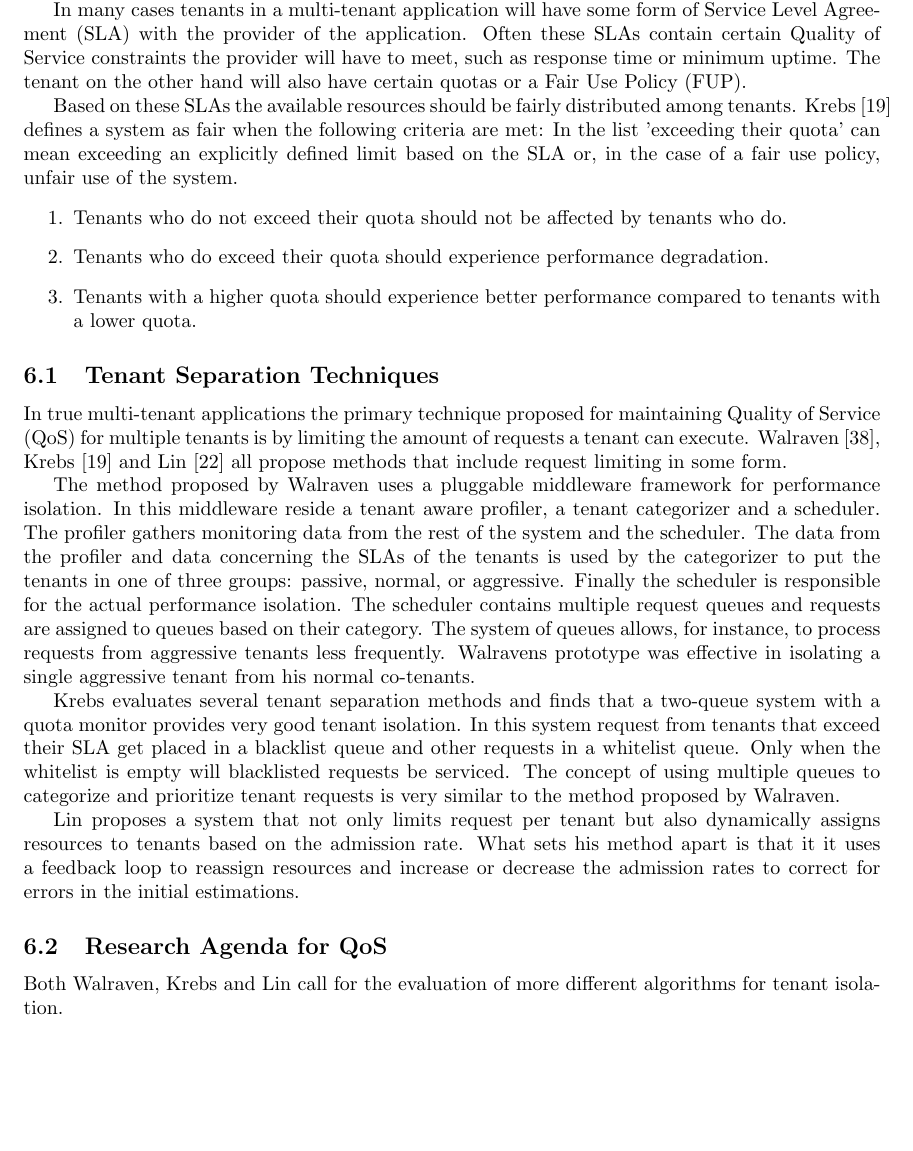
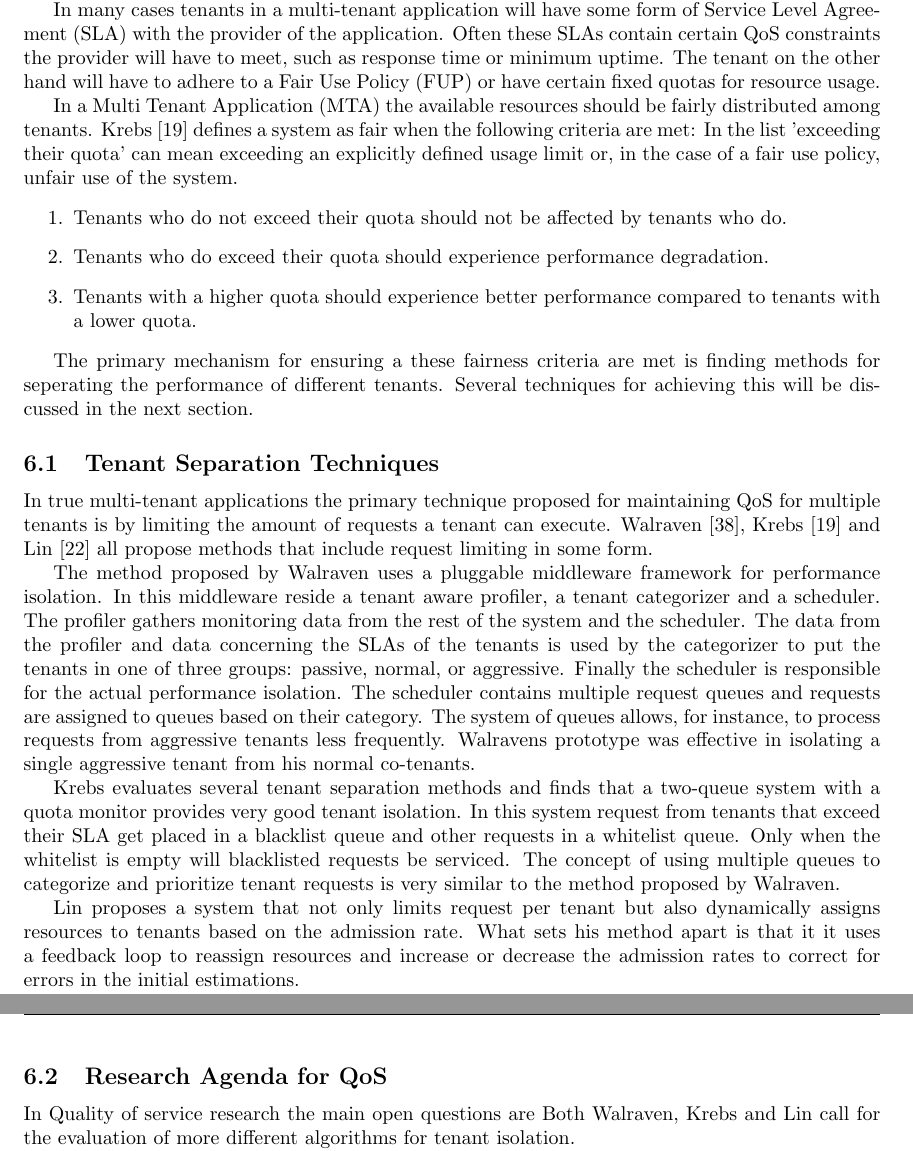
Before and after one commit to hermanbanken/TI3700, a LaTeX paper (paper.tex, which reads QoS.tex): part of page 11 of 20 before the commit and two parts of pages 11 and 12 of 20 after it, the two joined at a grey line, cut so that both start at the same text, the shorter picture padded with empty space. Compiled offline with pdfLaTeX.

Commit message:
More QoS fixes.

```diff
--- a/QoS.tex
+++ b/QoS.tex
@@ -2,19 +2,22 @@ In this section various methods for maintaining a good quality of service level
 The main challenges here are the metrics to use for measuring the current resource usage per tenant and how to separate tenants in such a way that the behaviour of one tenant will not affect the other tenants.~\cite{krebs2013metrics}
 
 In many cases tenants in a multi-tenant application will have some form of \ac{SLA} with the provider of the application.
-Often these SLAs contain certain Quality of Service constraints the provider will have to meet, such as response time or minimum uptime.
-The tenant on the other hand will also have certain quotas or a \ac{FUP}.
+Often these SLAs contain certain \ac{QoS} constraints the provider will have to meet, such as response time or minimum uptime.
+The tenant on the other hand will have to adhere to a \ac{FUP} or have certain fixed quotas for resource usage.
 
-Based on these \acp{SLA} the available resources should be fairly distributed among tenants.
+In a \ac{MTA} the available resources should be fairly distributed among tenants.
 Krebs~\cite{krebs2013metrics} defines a system as fair when the following criteria are met:
-In the list 'exceeding their quota' can mean exceeding an explicitly defined limit based on the SLA or, in the case of a fair use policy, unfair use of the system.
+In the list 'exceeding their quota' can mean exceeding an explicitly defined usage limit or, in the case of a fair use policy, unfair use of the system.
 \begin{enumerate}
 	\item Tenants who do not exceed their quota should not be affected by tenants who do.
 	\item Tenants who do exceed their quota should experience performance degradation.
 	\item Tenants with a higher quota should experience better performance compared to tenants with a lower quota.
 \end{enumerate}
 
+The primary mechanism for ensuring a these fairness criteria are met is finding methods for seperating the performance of different tenants.
+Several techniques for achieving this will be discussed in the next section.
 
+%TODO: Elaborate on metrics.
 
 \subsection{Tenant Separation Techniques}
 In true multi-tenant applications the primary technique proposed for maintaining \ac{QoS} for multiple tenants is by limiting the amount of requests a tenant can execute. Walraven~\cite{walraven2012towards}, Krebs~\cite{krebs2013metrics} and Lin~\cite{lin2009feedback} all propose methods that include request limiting in some form.
@@ -37,6 +40,7 @@ Lin proposes a system that not only limits request per tenant but also dynamical
 What sets his method apart is that it it uses a feedback loop to reassign resources and increase or decrease the admission rates to correct for errors in the initial estimations.
 
 \subsection{Research Agenda for \ac{QoS}}
+In Quality of service research the main open questions are
 Both Walraven, Krebs and Lin call for the evaluation of more different algorithms for tenant isolation.
 
 In addition to that Lins approach must still be implemented on a cluster, instead of the single servers used. Lin also wants to look at other resources that can be used for dynamically reassigning resources, as his current approach only focused on threads.
```
Also changed, not shown: QoS.tex (2 more changed lines).
